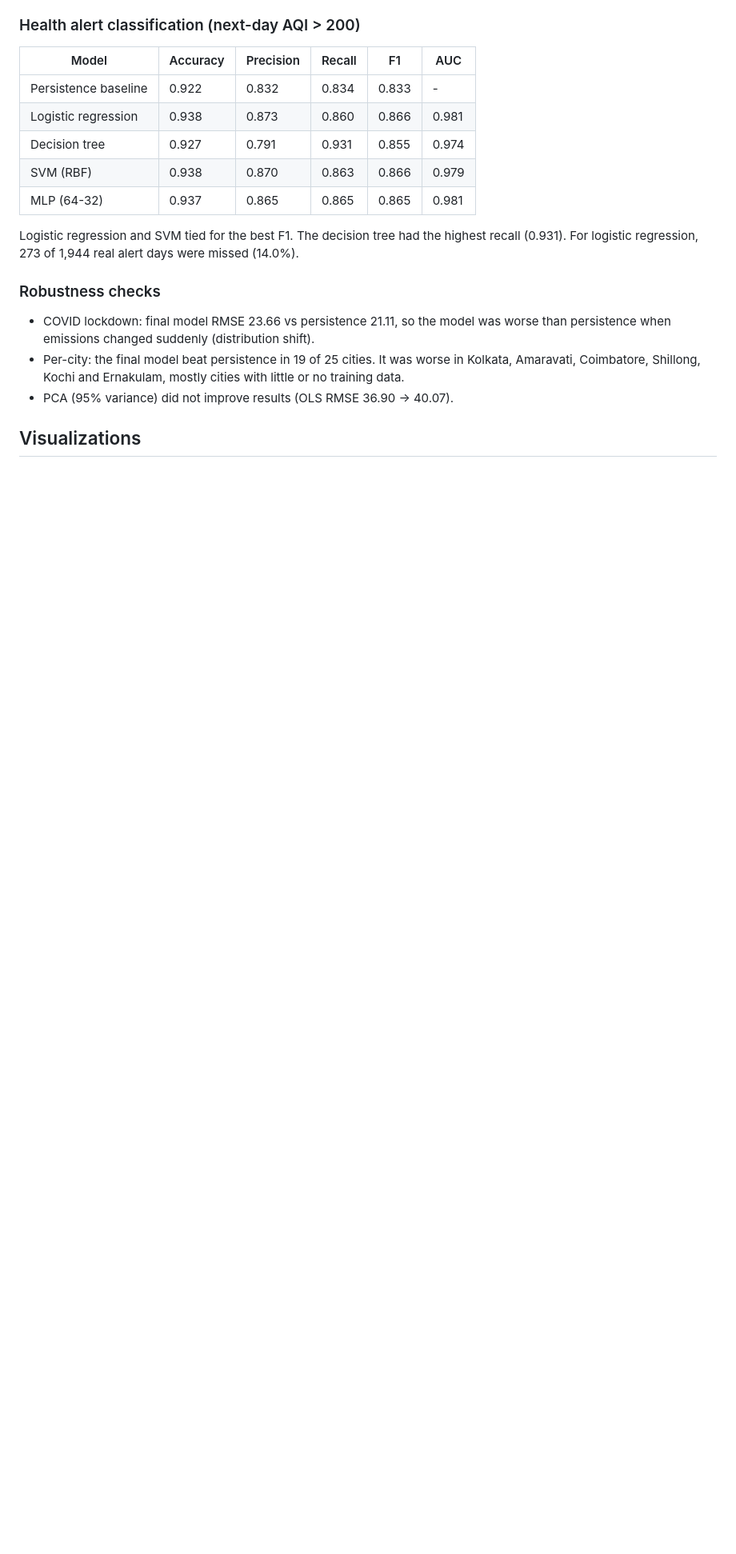
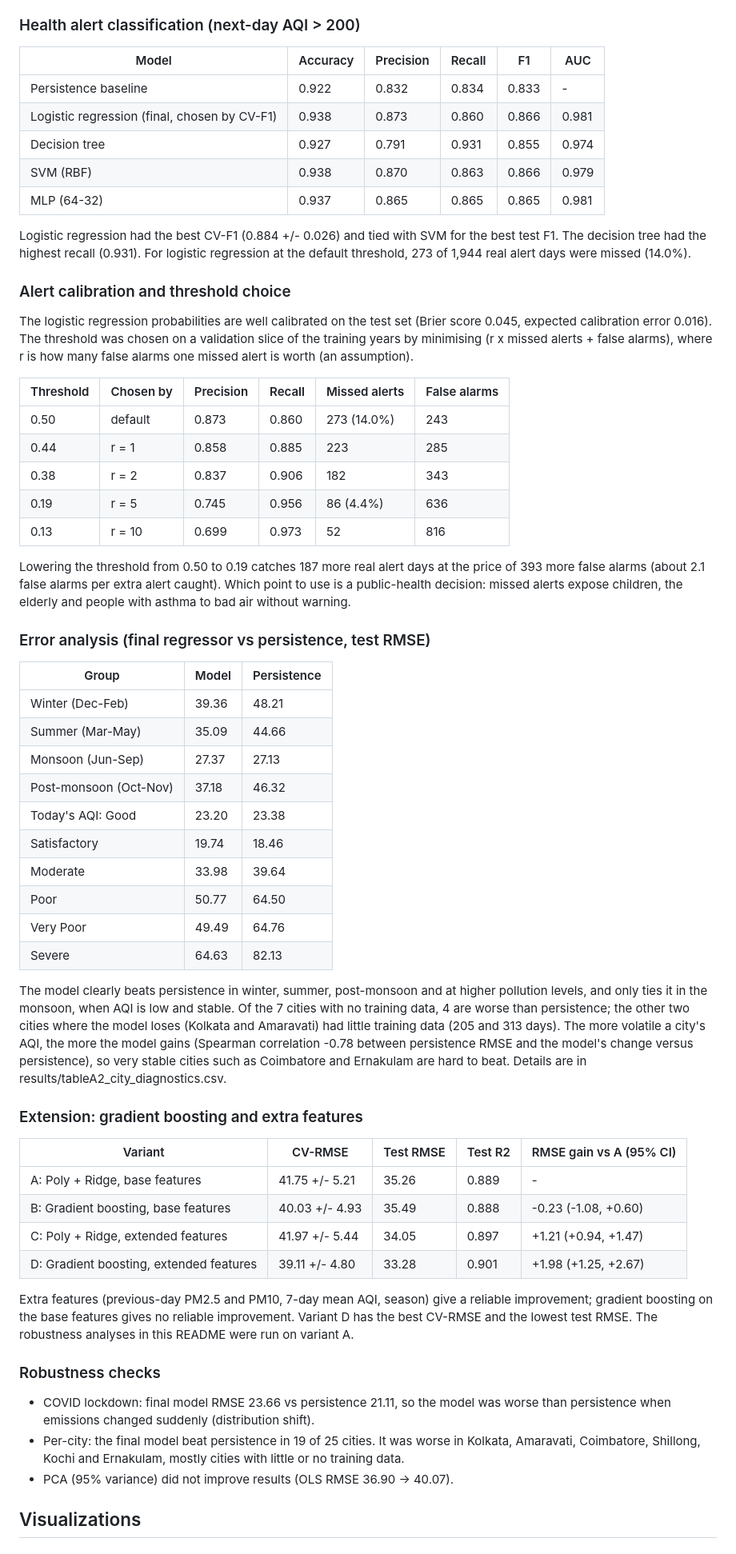
Before and after one commit to ananya-jais/aqi-forecast, a Markdown page: README.md, the part around one of its changes. Shown at 80% size. GitHub-like rendering; blank space fills up the shorter version.

```diff
--- a/README.md
+++ b/README.md
@@ -100,12 +107,54 @@ The improvement over persistence is clearly above zero. These intervals reflect
 | Model | Accuracy | Precision | Recall | F1 | AUC |
 |---|---|---|---|---|---|
 | Persistence baseline | 0.922 | 0.832 | 0.834 | 0.833 | - |
-| Logistic regression | 0.938 | 0.873 | 0.860 | 0.866 | 0.981 |
+| Logistic regression (final, chosen by CV-F1) | 0.938 | 0.873 | 0.860 | 0.866 | 0.981 |
 | Decision tree | 0.927 | 0.791 | 0.931 | 0.855 | 0.974 |
 | SVM (RBF) | 0.938 | 0.870 | 0.863 | 0.866 | 0.979 |
 | MLP (64-32) | 0.937 | 0.865 | 0.865 | 0.865 | 0.981 |
 
-Logistic regression and SVM tied for the best F1. The decision tree had the highest recall (0.931). For logistic regression, 273 of 1,944 real alert days were missed (14.0%).
+Logistic regression had the best CV-F1 (0.884 +/- 0.026) and tied with SVM for the best test F1. The decision tree had the highest recall (0.931). For logistic regression at the default threshold, 273 of 1,944 real alert days were missed (14.0%).
+
+### Alert calibration and threshold choice
+
+The logistic regression probabilities are well calibrated on the test set (Brier score 0.045, expected calibration error 0.016). The threshold was chosen on a validation slice of the training years by minimising (r x missed alerts + false alarms), where r is how many false alarms one missed alert is worth (an assumption).
+
+| Threshold | Chosen by | Precision | Recall | Missed alerts | False alarms |
+|---|---|---|---|---|---|
+| 0.50 | default | 0.873 | 0.860 | 273 (14.0%) | 243 |
+| 0.44 | r = 1 | 0.858 | 0.885 | 223 | 285 |
+| 0.38 | r = 2 | 0.837 | 0.906 | 182 | 343 |
+| 0.19 | r = 5 | 0.745 | 0.956 | 86 (4.4%) | 636 |
+| 0.13 | r = 10 | 0.699 | 0.973 | 52 | 816 |
+
+Lowering the threshold from 0.50 to 0.19 catches 187 more real alert days at the price of 393 more false alarms (about 2.1 false alarms per extra alert caught). Which point to use is a public-health decision: missed alerts expose children, the elderly and people with asthma to bad air without warning.
+
+### Error analysis (final regressor vs persistence, test RMSE)
+
+| Group | Model | Persistence |
+|---|---|---|
+| Winter (Dec-Feb) | 39.36 | 48.21 |
+| Summer (Mar-May) | 35.09 | 44.66 |
+| Monsoon (Jun-Sep) | 27.37 | 27.13 |
+| Post-monsoon (Oct-Nov) | 37.18 | 46.32 |
+| Today's AQI: Good | 23.20 | 23.38 |
+| Satisfactory | 19.74 | 18.46 |
+| Moderate | 33.98 | 39.64 |
+| Poor | 50.77 | 64.50 |
+| Very Poor | 49.49 | 64.76 |
+| Severe | 64.63 | 82.13 |
+
+The model clearly beats persistence in winter, summer, post-monsoon and at higher pollution levels, and only ties it in the monsoon, when AQI is low and stable. Of the 7 cities with no training data, 4 are worse than persistence; the other two cities where the model loses (Kolkata and Amaravati) had little training data (205 and 313 days). The more volatile a city's AQI, the more the model gains (Spearman correlation -0.78 between persistence RMSE and the model's change versus persistence), so very stable cities such as Coimbatore and Ernakulam are hard to beat. Details are in results/tableA2_city_diagnostics.csv.
+
+### Extension: gradient boosting and extra features
+
+| Variant | CV-RMSE | Test RMSE | Test R2 | RMSE gain vs A (95% CI) |
+|---|---|---|---|---|
+| A: Poly + Ridge, base features | 41.75 +/- 5.21 | 35.26 | 0.889 | - |
+| B: Gradient boosting, base features | 40.03 +/- 4.93 | 35.49 | 0.888 | -0.23 (-1.08, +0.60) |
+| C: Poly + Ridge, extended features | 41.97 +/- 5.44 | 34.05 | 0.897 | +1.21 (+0.94, +1.47) |
+| D: Gradient boosting, extended features | 39.11 +/- 4.80 | 33.28 | 0.901 | +1.98 (+1.25, +2.67) |
+
+Extra features (previous-day PM2.5 and PM10, 7-day mean AQI, season) give a reliable improvement; gradient boosting on the base features gives no reliable improvement. Variant D has the best CV-RMSE and the lowest test RMSE. The robustness analyses in this README were run on variant A.
 
 ### Robustness checks
 
```
Also changed, not shown: other parts of README.md (+23 -6 lines), figures/fig8_alert_calibration_pr.png (added), figures/fig9_error_analysis.png (added), 15 other files.
